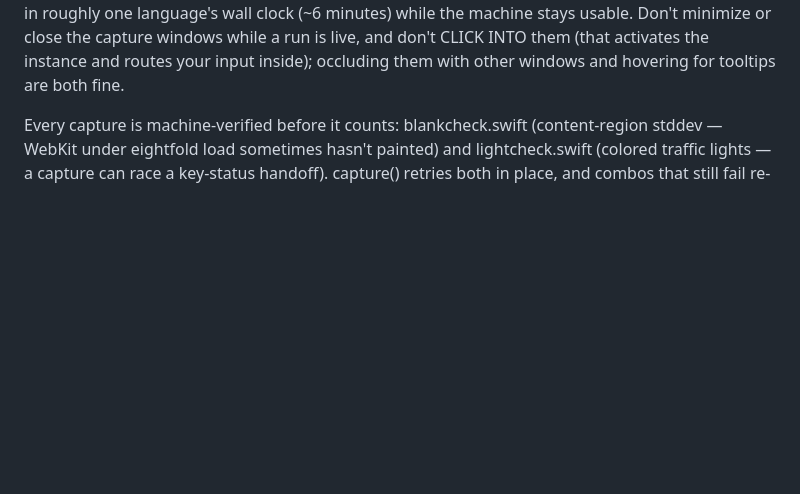
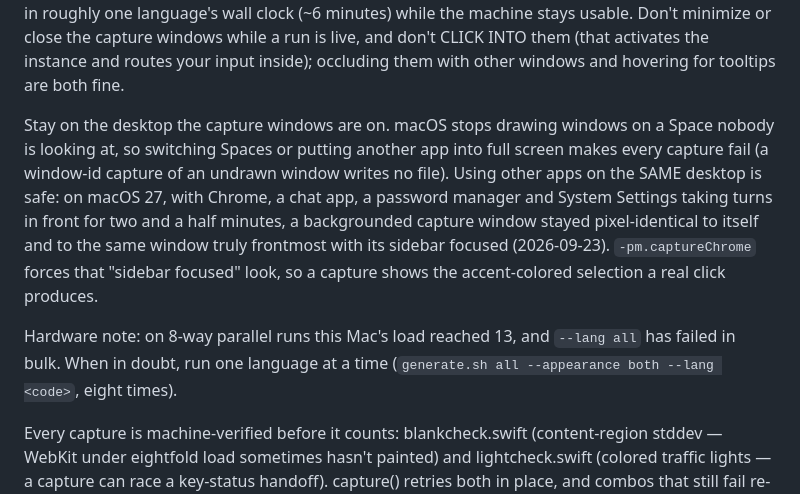
Before and after one commit to jedijashwa/pullmark, a Markdown page: scripts/screenshots/README.md, the part around the change. Drawn GitHub-style; blank space fills up the shorter version.

Commit message:
Screenshot README: stay on the capture windows' desktop
A capture run breaks if you switch Spaces or full-screen another app:
macOS stops drawing windows on an unseen Space and window-id captures
write nothing. Using other apps on the same desktop is safe — measured
on macOS 27, a backgrounded capture window stayed pixel-identical for
two and a half minutes while four other apps took turns in front, and
matched the same window truly frontmost with its sidebar focused. Also
records that 8-way parallel runs have overloaded this Mac.

Co-Authored-By: Claude Opus 5.5 <noreply@anthropic.com>

```diff
--- a/scripts/screenshots/README.md
+++ b/scripts/screenshots/README.md
@@ -19,6 +19,21 @@ the machine stays usable. Don't minimize or close the capture windows
 while a run is live, and don't CLICK INTO them (that activates the
 instance and routes your input inside); occluding them with other
 windows and hovering for tooltips are both fine.
+
+Stay on the desktop the capture windows are on. macOS stops drawing
+windows on a Space nobody is looking at, so switching Spaces or putting
+another app into full screen makes every capture fail (a window-id
+capture of an undrawn window writes no file). Using other apps on the
+SAME desktop is safe: on macOS 27, with Chrome, a chat app, a password
+manager and System Settings taking turns in front for two and a half
+minutes, a backgrounded capture window stayed pixel-identical to itself
+and to the same window truly frontmost with its sidebar focused
+(2026-09-23). `-pm.captureChrome` forces that "sidebar focused" look,
+so a capture shows the accent-colored selection a real click produces.
+
+Hardware note: on 8-way parallel runs this Mac's load reached 13, and
+`--lang all` has failed in bulk. When in doubt, run one language at a
+time (`generate.sh all --appearance both --lang <code>`, eight times).
 
 Every capture is machine-verified before it counts: blankcheck.swift
 (content-region stddev — WebKit under eightfold load sometimes hasn't
```
